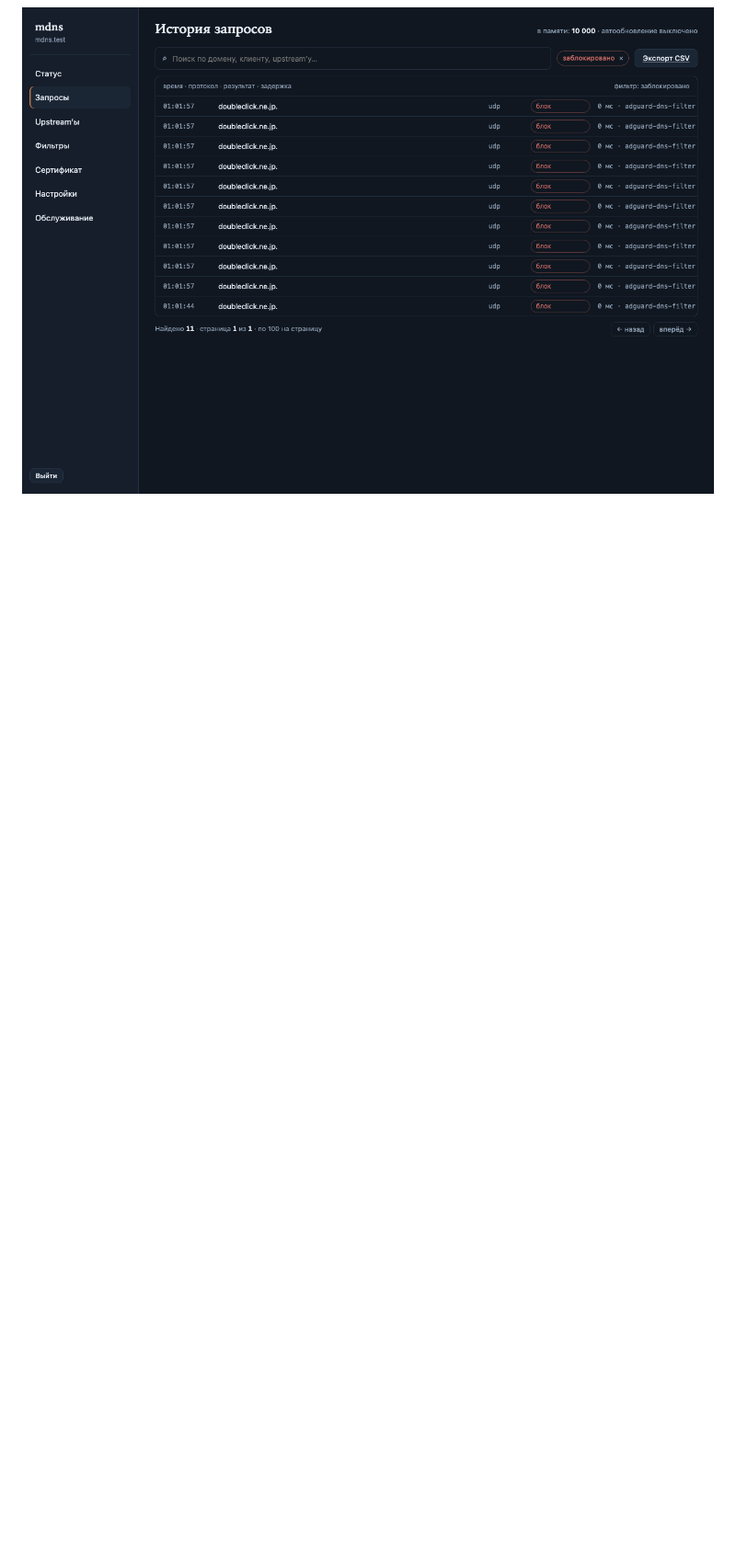
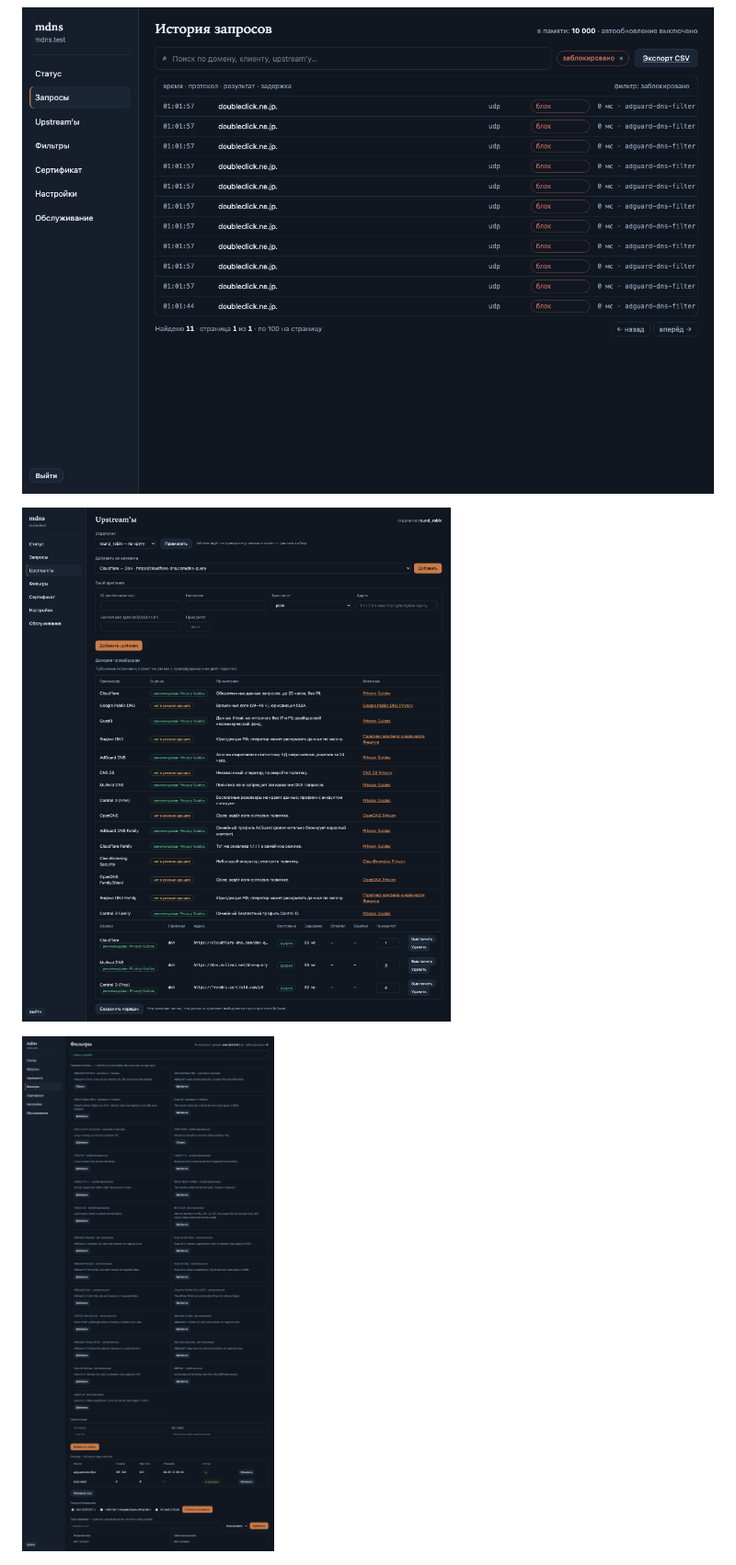
Before and after one commit to grendervill/mdns, a Markdown page: README.md, the part around the change. Shown at 92% size. GitHub-like rendering; blank space fills up the shorter version.

Commit message:
docs: show the trust table and regional catalog in the README

```diff
--- a/README.md
+++ b/README.md
@@ -603,6 +603,10 @@ readable.
 
 ![History filtered to blocked queries](docs/img/panel-history.png)
 
+![Upstreams with the provider trust table](docs/img/panel-upstreams.png)
+
+![Filters with the regional list catalog](docs/img/panel-filters.png)
+
 ![The panel at 390 px wide](docs/img/panel-mobile.png)
 
 ## Performance
```
